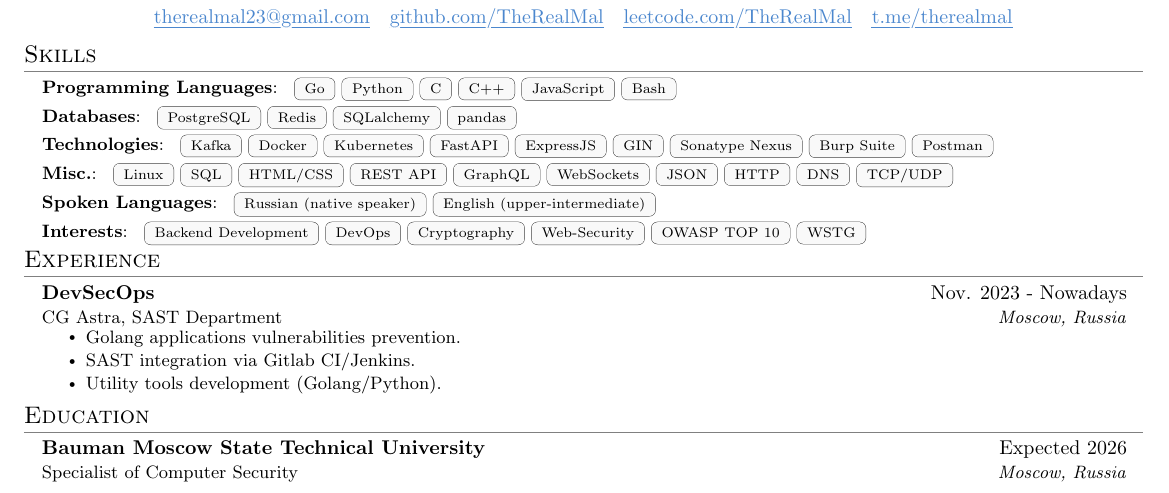
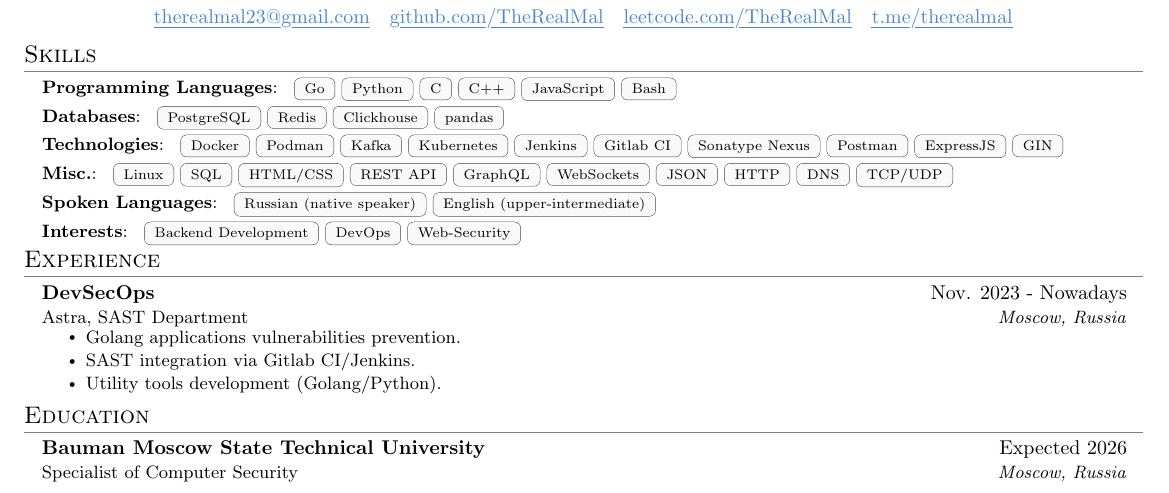
Before and after one commit to TheRealMal/cv, a LaTeX CV (sec/CV.tex): part of page 1 of 2, cut so that both start at the same text. Compiled offline with pdfLaTeX.

Commit message:
fix techs

```diff
--- a/sec/CV.tex
+++ b/sec/CV.tex
@@ -117,10 +117,10 @@
 {\textbf{Programming Languages}:\badges{{Go, Python, C, C++, JavaScript, Bash}}}
 
 \resumeSmallHeading
-{\textbf{Databases}:\badges{{PostgreSQL, Redis, SQLalchemy, pandas}}}
+{\textbf{Databases}:\badges{{PostgreSQL, Redis, Clickhouse, pandas}}}
 
 \resumeSmallHeading
-{\textbf{Technologies}:\badges{{Kafka, Docker, Kubernetes, FastAPI, ExpressJS, GIN, Sonatype Nexus, Burp Suite, Postman}}}
+{\textbf{Technologies}:\badges{{Docker, Podman, Kafka, Kubernetes, Jenkins, Gitlab CI, Sonatype Nexus, Postman, ExpressJS, GIN}}}
 
 \resumeSmallHeading
 {\textbf{Misc.}:\badges{{Linux, SQL, HTML/CSS, REST API, GraphQL, WebSockets, JSON, HTTP, DNS, TCP/UDP}}}
@@ -129,7 +129,7 @@
 {\textbf{Spoken Languages}:\badges{{Russian (native speaker), English (upper-intermediate)}}}
 
 \resumeSmallHeading
-{\textbf{Interests}:\badges{{Backend Development, DevOps, Cryptography, Web-Security, OWASP TOP 10, WSTG}}}
+{\textbf{Interests}:\badges{{Backend Development, DevOps, Web-Security}}}
 
 \resumeSubHeadingListEnd
 
@@ -140,7 +140,7 @@
 
 \resumeSubheading
 {DevSecOps}{Nov. 2023 - Nowadays}
-{CG Astra, SAST Department}{Moscow, Russia}
+{Astra, SAST Department}{Moscow, Russia}
 \resumeItemListStart
 \resumeItem{Golang applications vulnerabilities prevention.}
 \resumeItem{SAST integration via Gitlab CI/Jenkins.}
```
Also changed, not shown: dev/CV.tex (+4 -4 lines), dev/CV.pdf, sec/CV.pdf.
